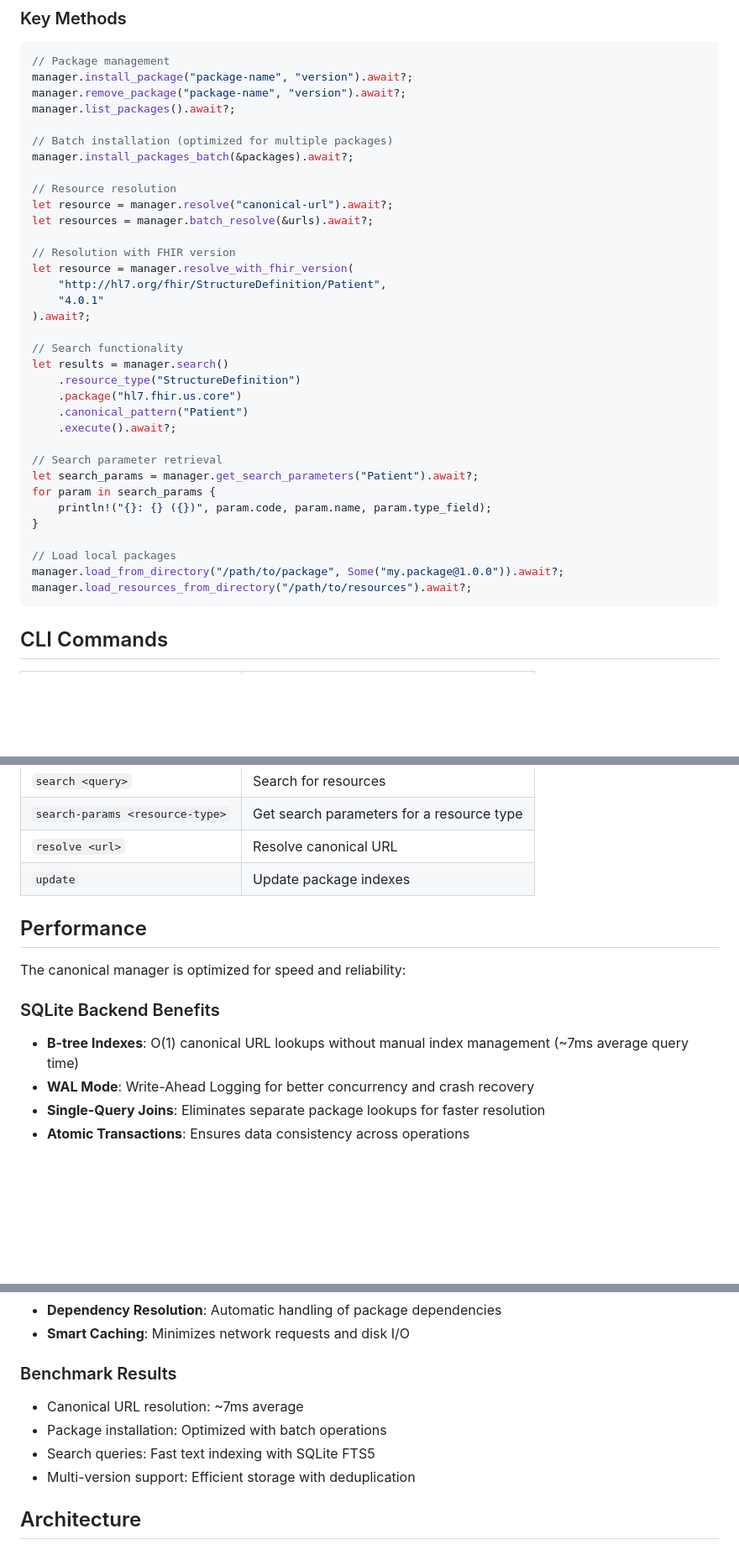
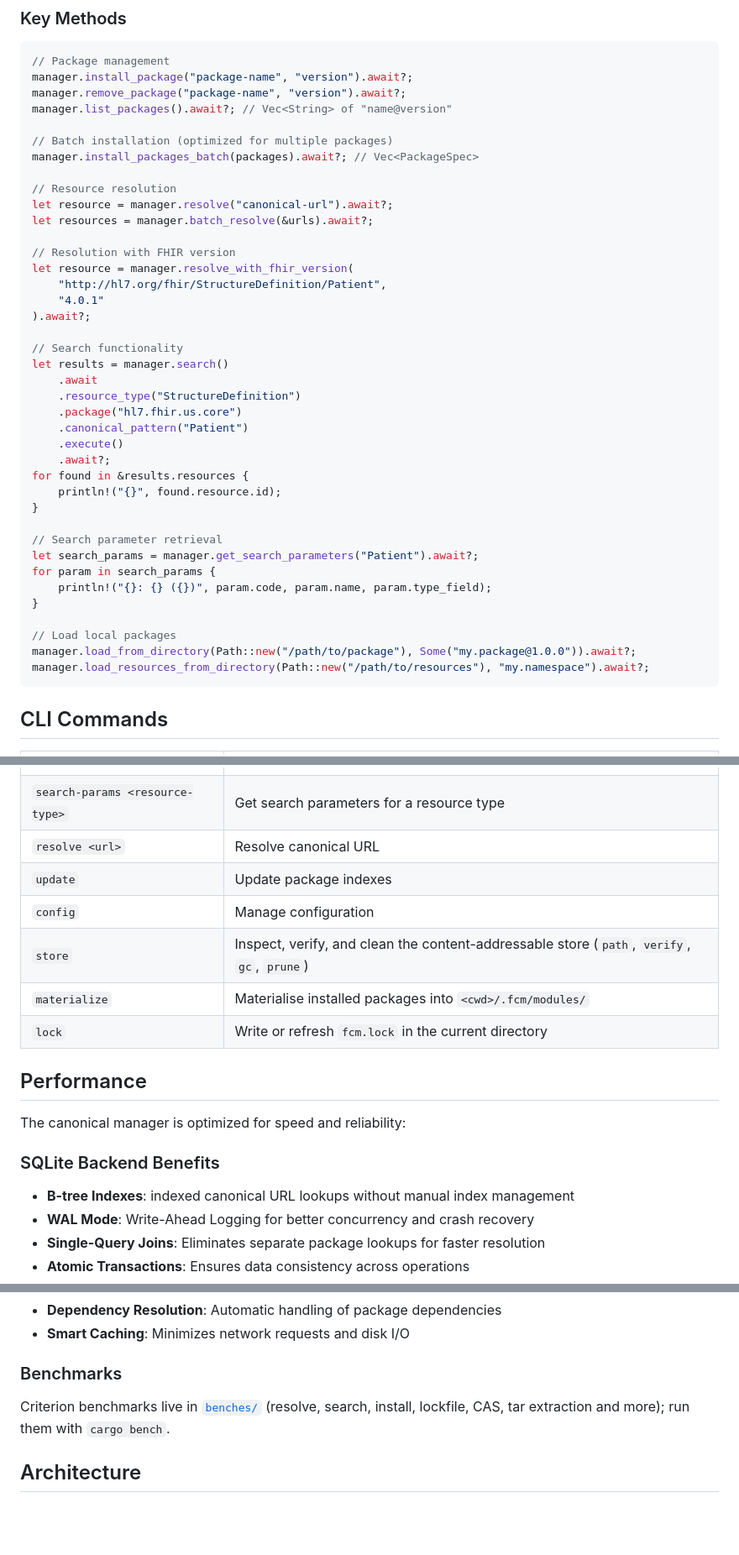
Before and after one commit to octofhir/canonical-manager-rs, a Markdown page: README.md, 3 parts joined by grey strips. Shown at 84% size. GitHub-like rendering; blank space fills up the shorter version.

````diff
--- a/README.md
+++ b/README.md
@@ -268,10 +280,10 @@ metrics_interval = "30s"
 // Package management
 manager.install_package("package-name", "version").await?;
 manager.remove_package("package-name", "version").await?;
-manager.list_packages().await?;
+manager.list_packages().await?; // Vec<String> of "name@version"
 
 // Batch installation (optimized for multiple packages)
-manager.install_packages_batch(&packages).await?;
+manager.install_packages_batch(packages).await?; // Vec<PackageSpec>
 
 // Resource resolution
 let resource = manager.resolve("canonical-url").await?;
@@ -285,10 +297,15 @@ let resource = manager.resolve_with_fhir_version(
 
 // Search functionality
 let results = manager.search()
+    .await
     .resource_type("StructureDefinition")
     .package("hl7.fhir.us.core")
     .canonical_pattern("Patient")
-    .execute().await?;
+    .execute()
+    .await?;
+for found in &results.resources {
+    println!("{}", found.resource.id);
+}
 
 // Search parameter retrieval
 let search_params = manager.get_search_parameters("Patient").await?;
@@ -297,8 +314,8 @@ for param in search_params {
 }
 
 // Load local packages
-manager.load_from_directory("/path/to/package", Some("my.package@1.0.0")).await?;
-manager.load_resources_from_directory("/path/to/resources").await?;
+manager.load_from_directory(Path::new("/path/to/package"), Some("my.package@1.0.0")).await?;
+manager.load_resources_from_directory(Path::new("/path/to/resources"), "my.namespace").await?;
 ```
 
 ## CLI Commands
@@ -313,13 +330,17 @@ manager.load_resources_from_directory("/path/to/resources").await?;
 | `search-params <resource-type>` | Get search parameters for a resource type |
 | `resolve <url>` | Resolve canonical URL |
 | `update` | Update package indexes |
+| `config` | Manage configuration |
+| `store` | Inspect, verify, and clean the content-addressable store (`path`, `verify`, `gc`, `prune`) |
+| `materialize` | Materialise installed packages into `<cwd>/.fcm/modules/` |
+| `lock` | Write or refresh `fcm.lock` in the current directory |
 
 ## Performance
 
 The canonical manager is optimized for speed and reliability:
 
 ### SQLite Backend Benefits
-- **B-tree Indexes**: O(1) canonical URL lookups without manual index management (~7ms average query time)
+- **B-tree Indexes**: indexed canonical URL lookups without manual index management
 - **WAL Mode**: Write-Ahead Logging for better concurrency and crash recovery
 - **Single-Query Joins**: Eliminates separate package lookups for faster resolution
 - **Atomic Transactions**: Ensures data consistency across operations
@@ -333,11 +354,9 @@ The canonical manager is optimized for speed and reliability:
 - **Dependency Resolution**: Automatic handling of package dependencies
 - **Smart Caching**: Minimizes network requests and disk I/O
 
-### Benchmark Results
-- Canonical URL resolution: ~7ms average
-- Package installation: Optimized with batch operations
-- Search queries: Fast text indexing with SQLite FTS5
-- Multi-version support: Efficient storage with deduplication
+### Benchmarks
+Criterion benchmarks live in [`benches/`](benches/) (resolve, search, install, lockfile,
+CAS, tar extraction and more); run them with `cargo bench`.
 
 ## Architecture
 
````
Also changed, not shown: other parts of README.md (+33 -19 lines), .github/banner.png (added).
